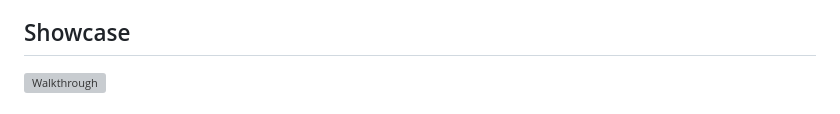
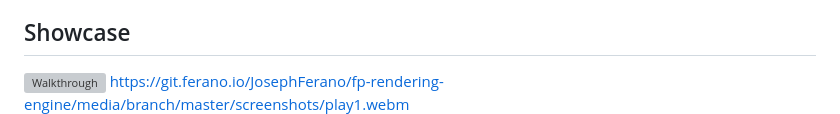
Before and after one commit to JosephFerano/fp-rendering-engine, a Markdown page: README.md, the part around the change. GitHub-like rendering; grey boxes are pictures that could not be loaded.

Commit message:
Try this

```diff
--- a/README.md
+++ b/README.md
@@ -29,6 +29,7 @@ TLC, so I decided to spruce it up a little bit. Here's the original
 
 ## Showcase
 ![Walkthrough](screenshots/play1.webm)
+https://git.ferano.io/JosephFerano/fp-rendering-engine/media/branch/master/screenshots/play1.webm
 ![Screenshot](screenshots/elm-fps.png)
 
 ## Building with Elm 0.18.0
```
